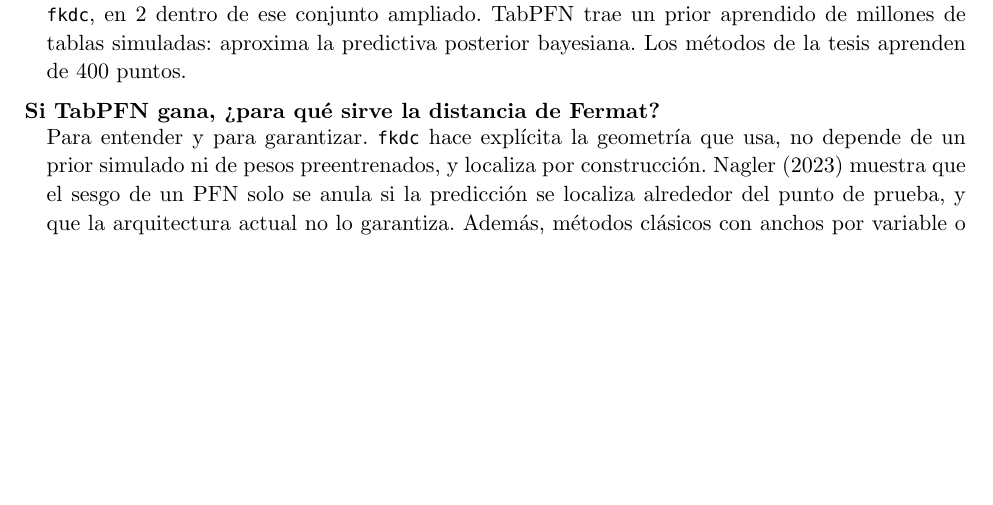
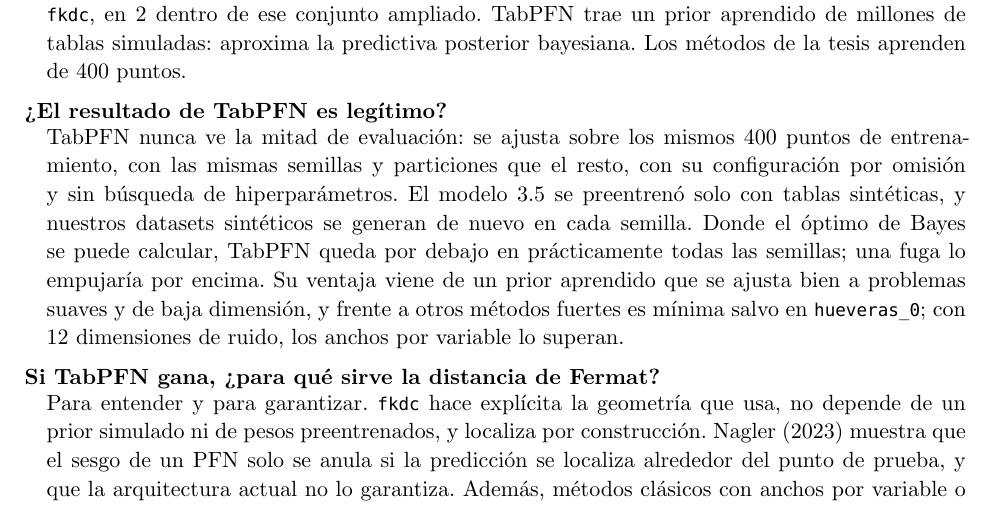
Before and after one commit to capitantoto/fermat, a Typst document (docs/preguntas-defensa.typ): part of page 2 of 2 before the commit and part of page 2 of 3 after it, cut so that both start at the same text, the shorter picture padded with empty space. The pictures show the PDF file docs/preguntas-defensa.pdf that the author committed with the source.

Commit message:
docs: pregunta sobre la legitimidad de TabPFN
🤖 Asistido por IA (Claude)

Co-Authored-By: Claude Opus 5.5 (1M context) <noreply@anthropic.com>

```diff
--- a/docs/preguntas-defensa.typ
+++ b/docs/preguntas-defensa.typ
@@ -76,6 +76,10 @@
   En la tesis no; después de la entrega, sí. TabPFN-3.5 queda en el grupo líder en 19 de 33 datasets; #raw("fkdc"), en 2 dentro de ese conjunto ampliado. TabPFN trae un prior aprendido de millones de tablas simuladas: aproxima la predictiva posterior bayesiana. Los métodos de la tesis aprenden de 400 puntos.
 ]
 
+#pregunta[¿El resultado de TabPFN es legítimo?][
+  TabPFN nunca ve la mitad de evaluación: se ajusta sobre los mismos 400 puntos de entrenamiento, con las mismas semillas y particiones que el resto, con su configuración por omisión y sin búsqueda de hiperparámetros. El modelo 3.5 se preentrenó solo con tablas sintéticas, y nuestros datasets sintéticos se generan de nuevo en cada semilla. Donde el óptimo de Bayes se puede calcular, TabPFN queda por debajo en prácticamente todas las semillas; una fuga lo empujaría por encima. Su ventaja viene de un prior aprendido que se ajusta bien a problemas suaves y de baja dimensión, y frente a otros métodos fuertes es mínima salvo en `hueveras_0`; con 12 dimensiones de ruido, los anchos por variable lo superan.
+]
+
 #pregunta[Si TabPFN gana, ¿para qué sirve la distancia de Fermat?][
   Para entender y para garantizar. #raw("fkdc") hace explícita la geometría que usa, no depende de un prior simulado ni de pesos preentrenados, y localiza por construcción. Nagler (2023) muestra que el sesgo de un PFN solo se anula si la predicción se localiza alrededor del punto de prueba, y que la arquitectura actual no lo garantiza. Además, métodos clásicos con anchos por variable o un superlearner superan a TabPFN en los datasets con ruido.
 ]
```
Also changed, not shown: docs/preguntas-defensa.pdf.
